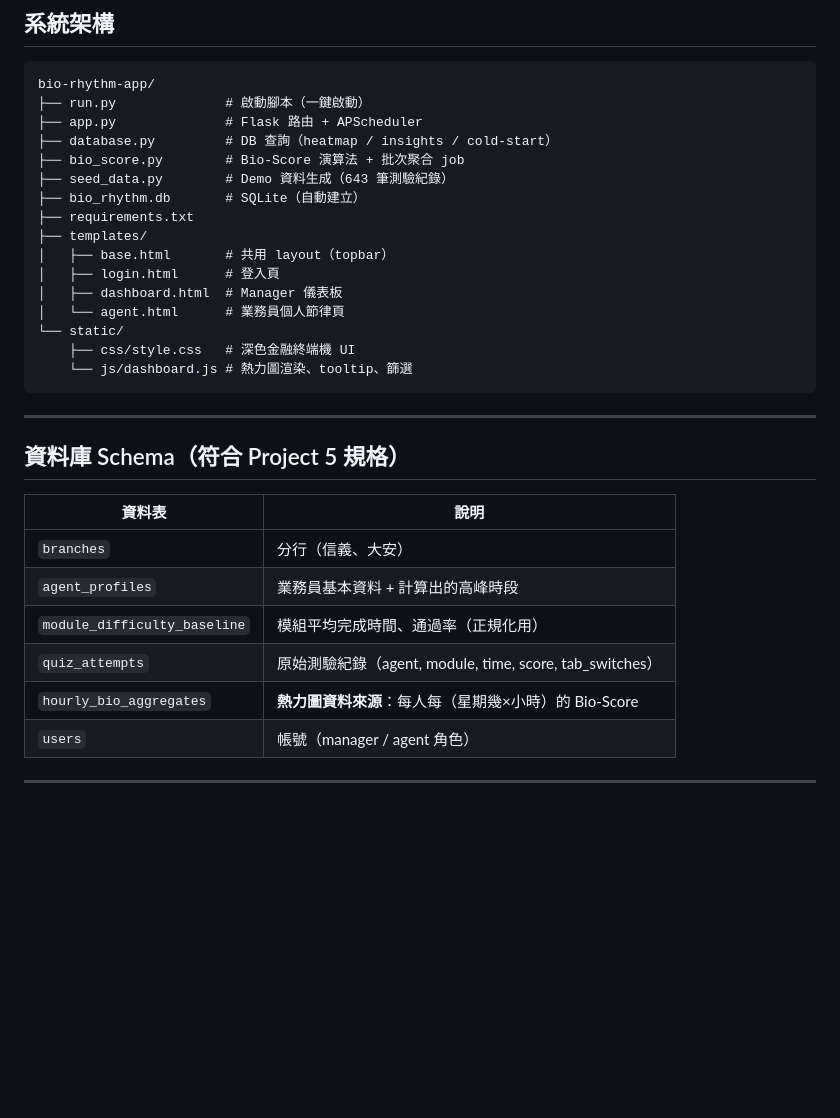
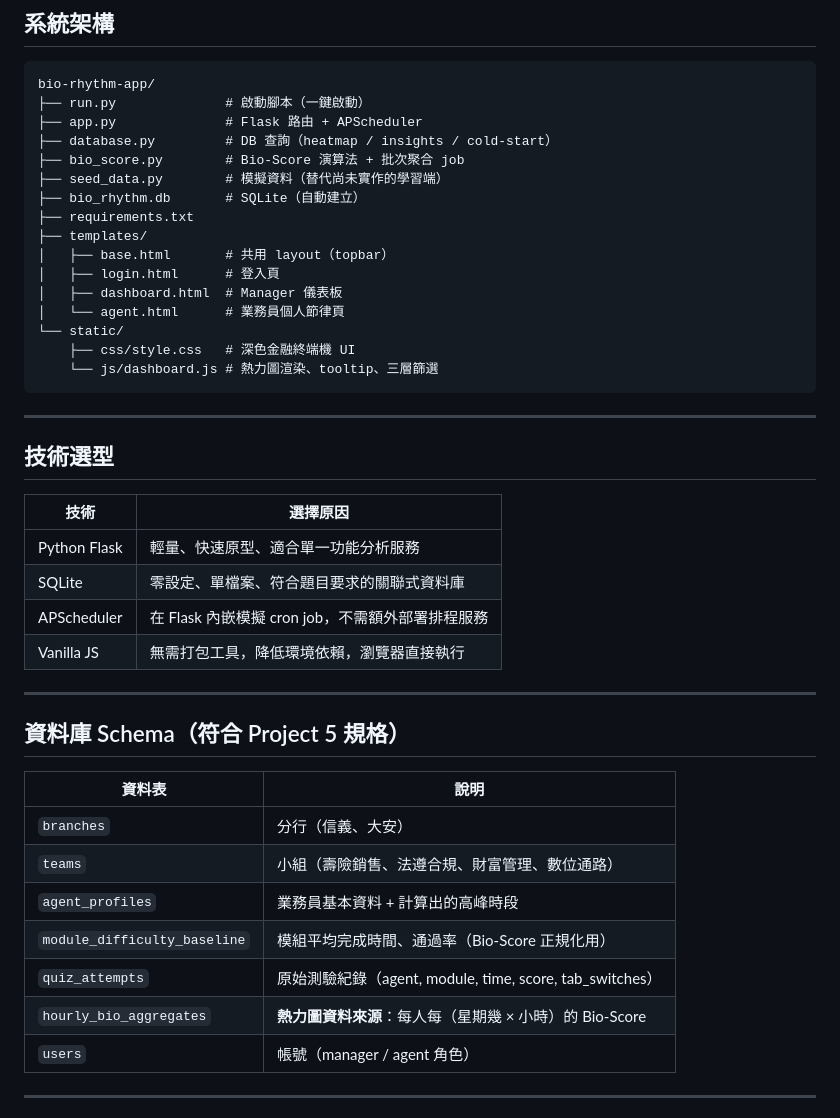
Before and after one commit to alee409515087/bio-rhythm-app, a Markdown page: README.md, the part around one of its changes. Rendered like a GitHub page; blank space fills up the shorter version.

````diff
--- a/README.md
+++ b/README.md
@@ -48,7 +75,7 @@ bio-rhythm-app/
 ├── app.py              # Flask 路由 + APScheduler
 ├── database.py         # DB 查詢（heatmap / insights / cold-start）
 ├── bio_score.py        # Bio-Score 演算法 + 批次聚合 job
-├── seed_data.py        # Demo 資料生成（643 筆測驗紀錄）
+├── seed_data.py        # 模擬資料（替代尚未實作的學習端）
 ├── bio_rhythm.db       # SQLite（自動建立）
 ├── requirements.txt
 ├── templates/
@@ -58,8 +85,19 @@ bio-rhythm-app/
 │   └── agent.html      # 業務員個人節律頁
 └── static/
     ├── css/style.css   # 深色金融終端機 UI
-    └── js/dashboard.js # 熱力圖渲染、tooltip、篩選
+    └── js/dashboard.js # 熱力圖渲染、tooltip、三層篩選
 ```
+
+---
+
+## 技術選型
+
+| 技術 | 選擇原因 |
+|---|---|
+| Python Flask | 輕量、快速原型、適合單一功能分析服務 |
+| SQLite | 零設定、單檔案、符合題目要求的關聯式資料庫 |
+| APScheduler | 在 Flask 內嵌模擬 cron job，不需額外部署排程服務 |
+| Vanilla JS | 無需打包工具，降低環境依賴，瀏覽器直接執行 |
 
 ---
 
@@ -68,10 +106,11 @@ bio-rhythm-app/
 | 資料表 | 說明 |
 |---|---|
 | `branches` | 分行（信義、大安）|
+| `teams` | 小組（壽險銷售、法遵合規、財富管理、數位通路）|
 | `agent_profiles` | 業務員基本資料 + 計算出的高峰時段 |
-| `module_difficulty_baseline` | 模組平均完成時間、通過率（正規化用）|
+| `module_difficulty_baseline` | 模組平均完成時間、通過率（Bio-Score 正規化用）|
 | `quiz_attempts` | 原始測驗紀錄（agent, module, time, score, tab_switches）|
-| `hourly_bio_aggregates` | **熱力圖資料來源**：每人每（星期幾×小時）的 Bio-Score |
+| `hourly_bio_aggregates` | **熱力圖資料來源**：每人每（星期幾 × 小時）的 Bio-Score |
 | `users` | 帳號（manager / agent 角色）|
 
 ---
````
Also changed, not shown: other parts of README.md (+27 -0 lines).
